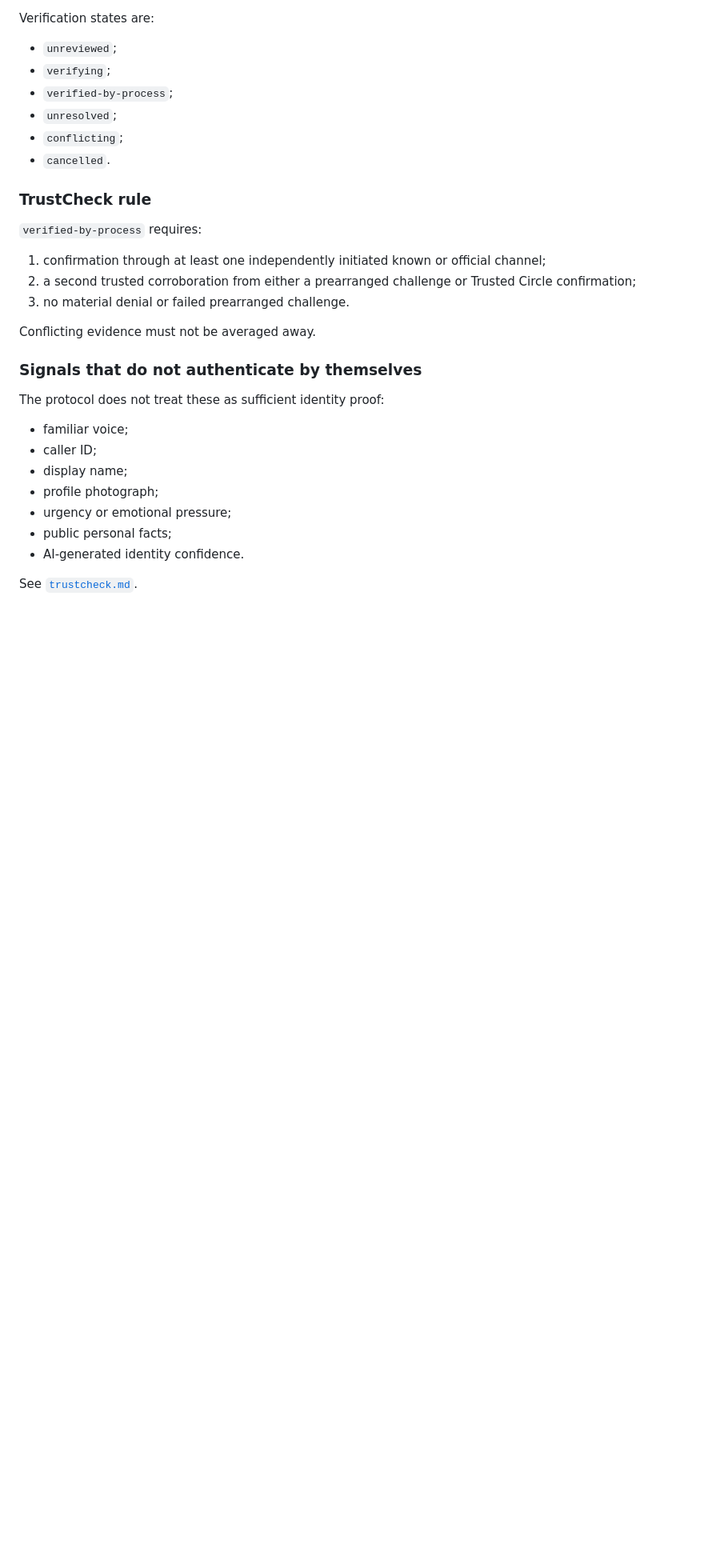
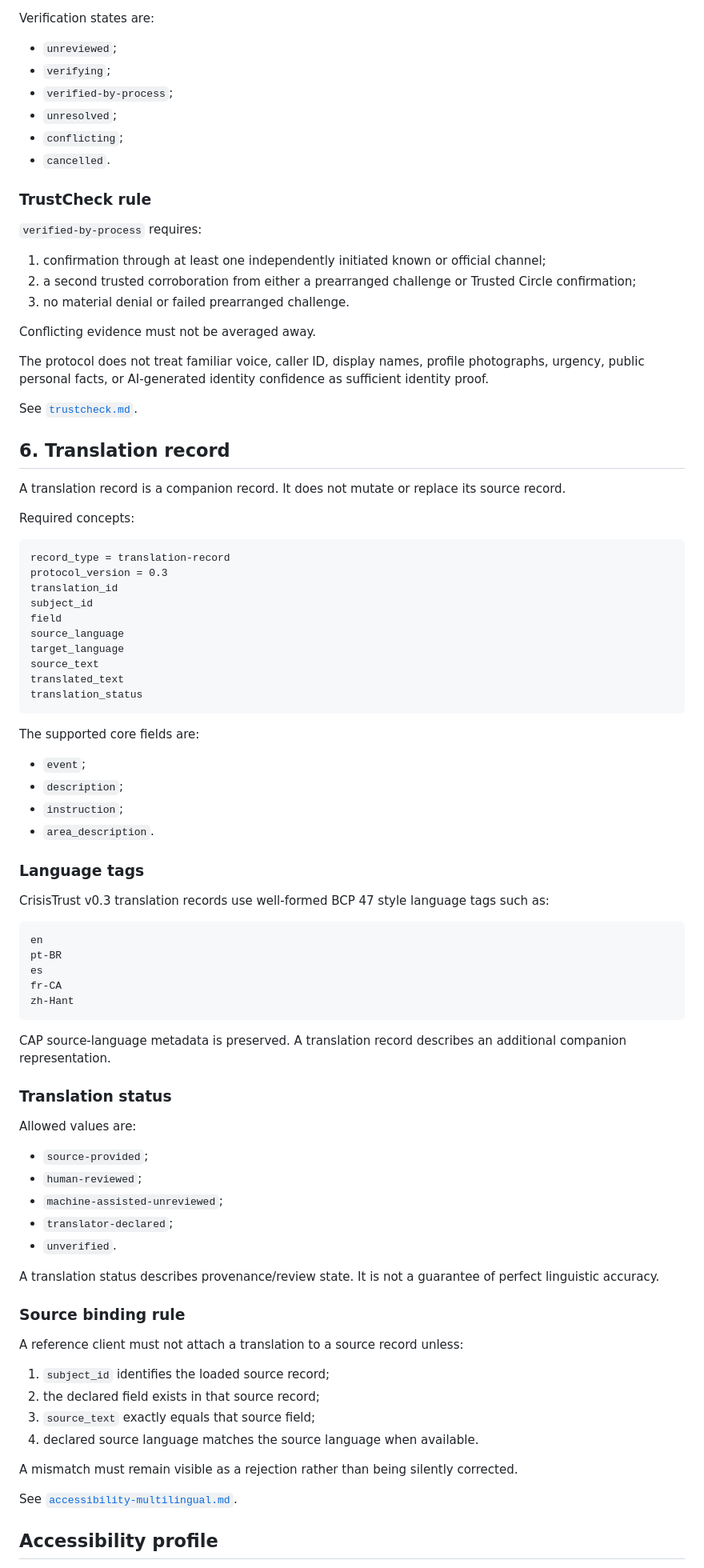
Before and after one commit to H4ckD4d/CrisisTrust, a Markdown page: docs/protocol.md, the part around one of its changes. Shown at 80% size. Drawn GitHub-style; blank space fills up the shorter version.

Commit message:
docs(protocol): extend protocol with translation records

````diff
--- a/docs/protocol.md
+++ b/docs/protocol.md
@@ -151,16 +147,74 @@ Verification states are:
 
 Conflicting evidence must not be averaged away.
 
-### Signals that do not authenticate by themselves
-
-The protocol does not treat these as sufficient identity proof:
-
-- familiar voice;
-- caller ID;
-- display name;
-- profile photograph;
-- urgency or emotional pressure;
-- public personal facts;
-- AI-generated identity confidence.
+The protocol does not treat familiar voice, caller ID, display names, profile photographs, urgency, public personal facts, or AI-generated identity confidence as sufficient identity proof.
 
 See [`trustcheck.md`](trustcheck.md).
+
+## 6. Translation record
+
+A translation record is a companion record. It does not mutate or replace its source record.
+
+Required concepts:
+
+```text
+record_type = translation-record
+protocol_version = 0.3
+translation_id
+subject_id
+field
+source_language
+target_language
+source_text
+translated_text
+translation_status
+```
+
+The supported core fields are:
+
+- `event`;
+- `description`;
+- `instruction`;
+- `area_description`.
+
+### Language tags
+
+CrisisTrust v0.3 translation records use well-formed BCP 47 style language tags such as:
+
+```text
+en
+pt-BR
+es
+fr-CA
+zh-Hant
+```
+
+CAP source-language metadata is preserved. A translation record describes an additional companion representation.
+
+### Translation status
+
+Allowed values are:
+
+- `source-provided`;
+- `human-reviewed`;
+- `machine-assisted-unreviewed`;
+- `translator-declared`;
+- `unverified`.
+
+A translation status describes provenance/review state. It is not a guarantee of perfect linguistic accuracy.
+
+### Source binding rule
+
+A reference client must not attach a translation to a source record unless:
+
+1. `subject_id` identifies the loaded source record;
+2. the declared field exists in that source record;
+3. `source_text` exactly equals that source field;
+4. declared source language matches the source language when available.
+
+A mismatch must remain visible as a rejection rather than being silently corrected.
+
+See [`accessibility-multilingual.md`](accessibility-multilingual.md).
+
+## Accessibility profile
+
````
Also changed, not shown: other parts of docs/protocol.md (+25 -16 lines).
